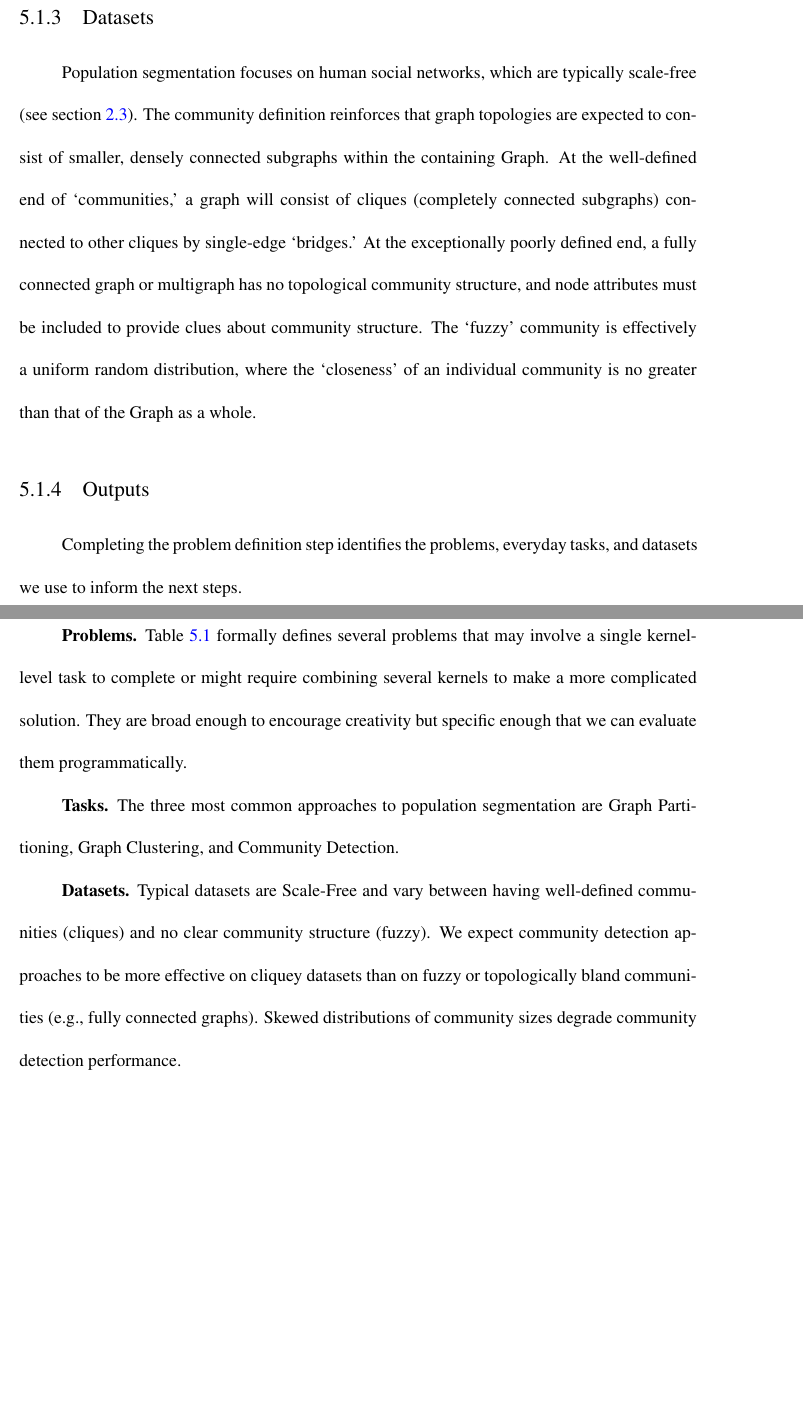
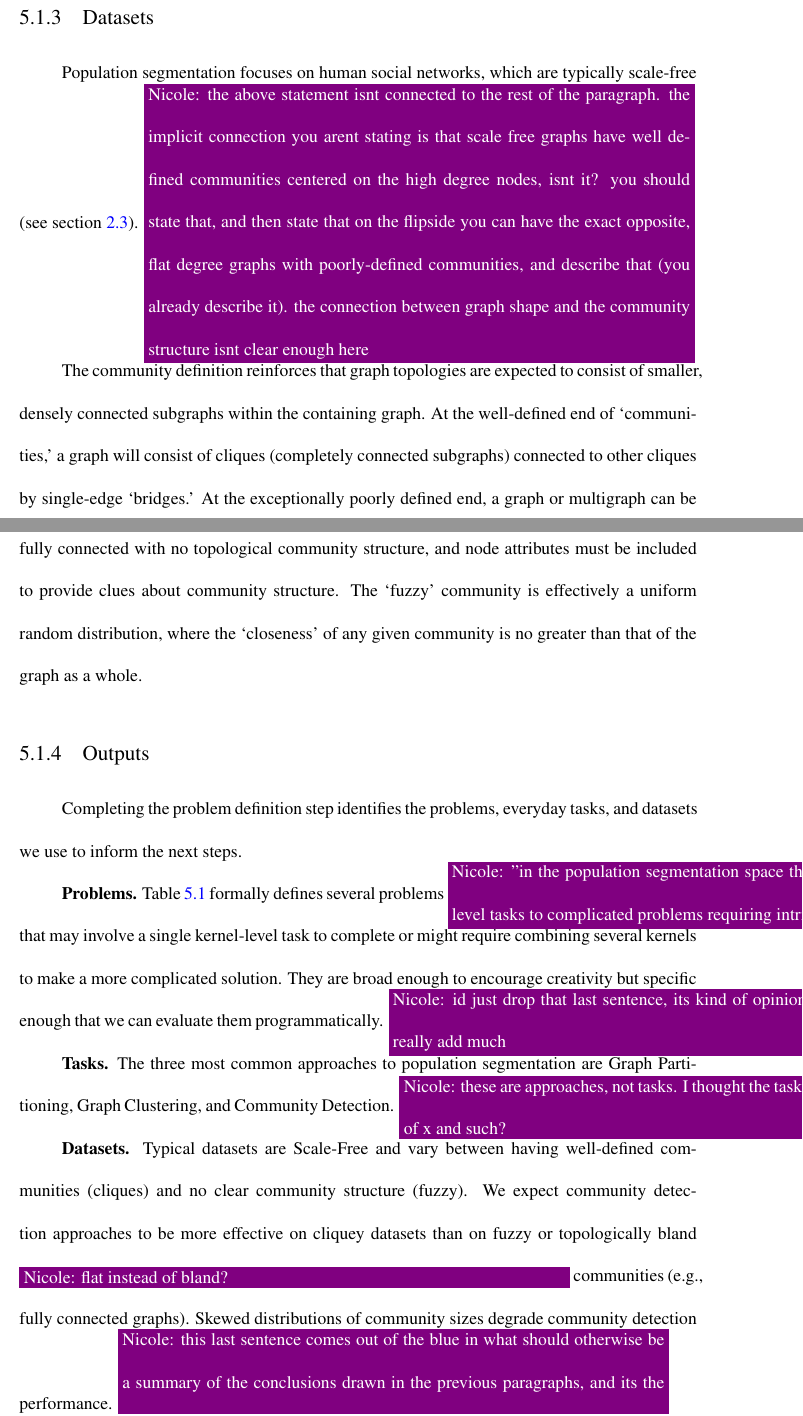
Before and after one commit to osullik/umd_thesis, a LaTeX thesis (dissertation/thesis.tex, which reads dissertation/Sections/51_CD_Problem_ID.tex): two parts of pages 91 and 92 of 142, joined at a grey line, cut so that both start at the same text, the shorter picture padded with empty space. Compiled offline with pdfLaTeX.

Commit message:
nicole comments in 51

```diff
--- a/dissertation/Sections/51_CD_Problem_ID.tex
+++ b/dissertation/Sections/51_CD_Problem_ID.tex
@@ -34,19 +35,23 @@ One approach might be to apply a community detection algorithm like \textit{Louv
 
 \subsection{Datasets}
 Population segmentation focuses on human social networks, which are typically scale-free (see section~\ref{section:22-graph-topology}).
-The community definition reinforces that graph topologies are expected to consist of smaller, densely connected subgraphs within the containing Graph.
+\nrscomment{the above statement isnt connected to the rest of the paragraph. the implicit connection you arent stating is that scale free graphs have well defined communities centered on the high degree nodes, isnt it? you should state that, and then state that on the flipside you can have the exact opposite, flat degree graphs with poorly-defined communities, and describe that (you already describe it). the connection between graph shape and the community structure isnt clear enough here}
+
+The community definition reinforces that graph topologies are expected to consist of smaller, densely connected subgraphs within the containing graph.
 At the well-defined end of `communities,' a graph will consist of cliques (completely connected subgraphs) connected to other cliques by single-edge `bridges.'
-At the exceptionally poorly defined end, a fully connected graph or multigraph has no topological community structure, and node attributes must be included to provide clues about community structure.
-The `fuzzy' community is effectively a uniform random distribution, where the `closeness' of an individual community is no greater than that of the Graph as a whole.
+At the exceptionally poorly defined end, a graph or multigraph can be fully connected with no topological community structure, and node attributes must be included to provide clues about community structure.
+The `fuzzy' community is effectively a uniform random distribution, where the `closeness' of any given community is no greater than that of the graph as a whole.
 
 \subsection{Outputs}
 Completing the problem definition step identifies the problems, everyday tasks, and datasets we use to inform the next steps.
 
-\textbf{Problems.} Table~\ref{table:cd-problem-definition} formally defines several problems that may involve a single kernel-level task to complete or might require combining several kernels to make a more complicated solution.
-They are broad enough to encourage creativity but specific enough that we can evaluate them programmatically.
+\textbf{Problems.} Table~\ref{table:cd-problem-definition} formally defines several problems \nrscomment{"in the population segmentation space that vary from single kernel-level tasks to complicated problems requiring intricate solutions."} that may involve a single kernel-level task to complete or might require combining several kernels to make a more complicated solution.
+They are broad enough to encourage creativity but specific enough that we can evaluate them programmatically. \nrscomment{id just drop that last sentence, its kind of opinion-based and doesnt really add much}
 
 \textbf{Tasks.} The three most common approaches to population segmentation are Graph Partitioning, Graph Clustering, and Community Detection.
+\nrscomment{these are approaches, not tasks. I thought the task is find the neighbors of x and such?}
 
 \textbf{Datasets.} Typical datasets are Scale-Free and vary between having well-defined communities (cliques) and no clear community structure (fuzzy).
-We expect community detection approaches to be more effective on cliquey datasets than on fuzzy or topologically bland communities (e.g., fully connected graphs).
+We expect community detection approaches to be more effective on cliquey datasets than on fuzzy or topologically bland \nrscomment{flat instead of bland?} communities (e.g., fully connected graphs).
 Skewed distributions of community sizes degrade community detection performance.
+\nrscomment{this last sentence comes out of the blue in what should otherwise be a summary of the conclusions drawn in the previous paragraphs, and its the only thing in here that talks about performance-- isnt this more of a hypothesis/explore the problem piece of info for later?}
```
Also changed, not shown: dissertation/Sections/51_CD_Problem_ID.tex (9 more changed lines).
